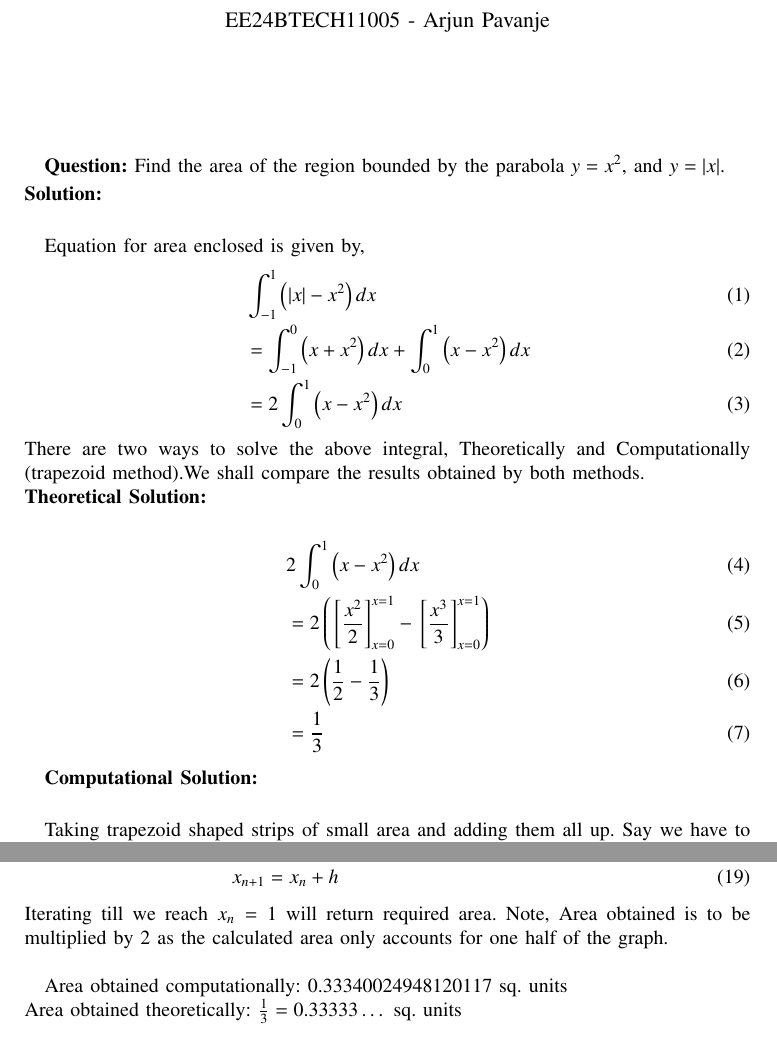
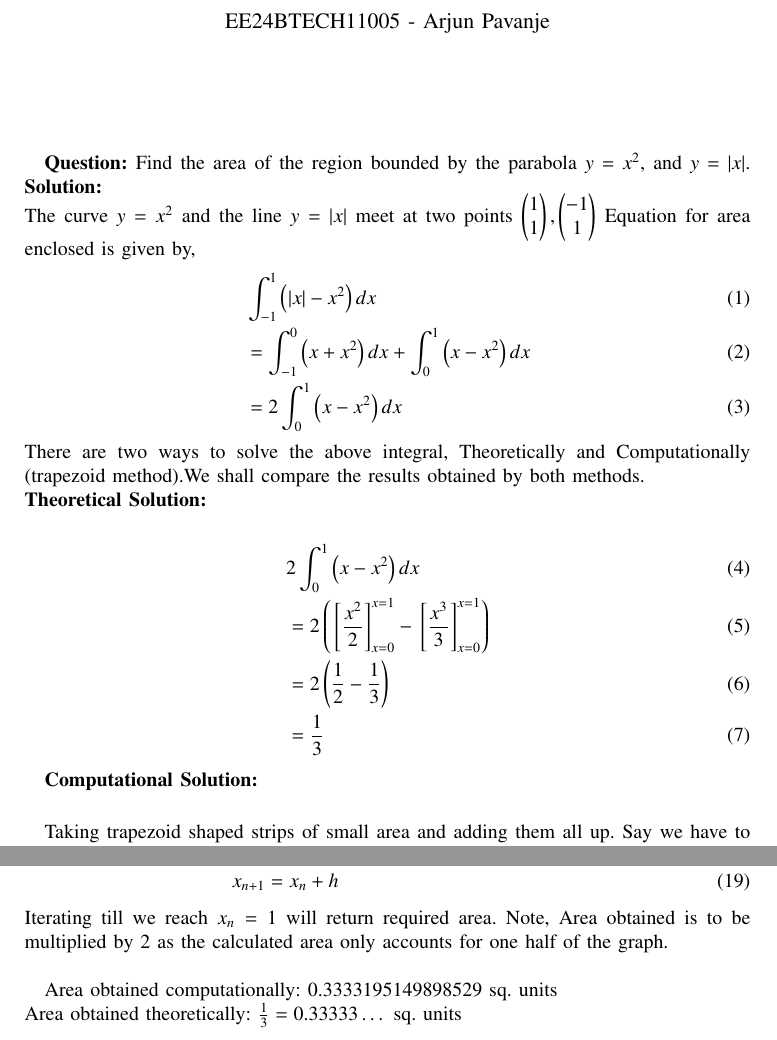
Before and after one commit to ArjunPavanje/EE1003, a LaTeX paper (D.E/Q4/main.tex): two parts of pages 1 and 2 of 3, joined at a grey line, cut so that both start at the same text. Compiled offline with pdfLaTeX.

```diff
--- a/D.E/Q4/main.tex
+++ b/D.E/Q4/main.tex
@@ -49,17 +49,16 @@
 {\let\newpage\relax\maketitle}
 \textbf{Question:}
 Find the area of the region bounded by the parabola $y=x^2$,  and $y=\abs{x}$.
-
-\solution\\
-
+\solution\newline
+The curve $y=x^2$ and the line $y=\abs{x}$ meet at two points $\myvec{1\\1}, \myvec{-1\\1}$
 Equation for area enclosed is given by,
 \begin{align}
   &\int_{-1}^1\brak{\abs{x}-x^2}dx\\
   &=\int_{-1}^{0}\brak{x+x^2}dx + \int_0^1\brak{x-x^2}dx\\
   &=2\int_0^1\brak{x-x^2}dx
 \end{align}
-There are two ways to solve the above integral, Theoretically and Computationally (trapezoid method).We shall compare the results obtained by both methods.\\
-\textbf{Theoretical Solution:}\\
+There are two ways to solve the above integral, Theoretically and Computationally (trapezoid method).We shall compare the results obtained by both methods.\newline
+\textbf{Theoretical Solution:}\newline
 \begin{align}
   &2\int_0^1 \brak{x-x^2}dx\\
   &=2\brak{\sbrak{\frac{x^2}{2}}_{x=0}^{x=1} -\sbrak{\frac{x^3}{3}}_{x=0}^{x=1}}\\
@@ -67,9 +66,9 @@
   &=\frac{1}{3}
 \end{align}
 
-\textbf{Computational Solution:}\\
+\textbf{Computational Solution:}\newline
 
-Taking trapezoid shaped strips of small area and adding them all up. Say we have to find the area of $y_{x}$ from $x=x_0$ to $x=x_n$, discretize points on the $x$ axis $x_0, x_1, x_2, \dots, x_n$ such that they are equally spaced with step-size $h$. \\
+Taking trapezoid shaped strips of small area and adding them all up. Say we have to find the area of $y_{x}$ from $x=x_0$ to $x=x_n$, discretize points on the $x$ axis $x_0, x_1, x_2, \dots, x_n$ such that they are equally spaced with step-size $h$. \newline
 Sum of all trapezoidal areas is given by,
 \begin{align}
   A&=\frac{1}{2}h\brak{y\brak{x_1}+y\brak{x_0}}+ \frac{1}{2}h\brak{y\brak{x_2}+y\brak{x_1}}+\dots+\frac{1}{2}h\brak{y\brak{x_n}+y\brak{x_{n-1}}}\\
@@ -100,9 +99,9 @@
   &=A_n+x_n\brak{h-h^2}+x_n^2\brak{h}+\frac{h^2}{2}\\
   x_{n+1}&=x_n+h
 \end{align}
-Iterating till we reach $x_n=1$ will return required area. Note, Area obtained is to be multiplied by $2$ as the calculated area only accounts for one half of the graph.\\
+Iterating till we reach $x_n=1$ will return required area. Note, Area obtained is to be multiplied by $2$ as the calculated area only accounts for one half of the graph.\newline
 
-Area obtained computationally: $0.33340024948120117$ sq. units\\
+Area obtained computationally: $0.3333195149898529$ sq. units\newline
 Area obtained theoretically: $\frac{1}{3}=0.33333\dots$ sq. units
 \begin{figure}[h!]
    \centering
```
Also changed, not shown: D.E/Q4/codes/ccode.c (+1 -1 lines), D.E/Q4/codes/pcode.py (+0 -1 lines), D.E/Q4/figs/fig.png, D.E/Q4/main.pdf, D.E/Q4/main.tex (4 more changed lines), 1 other file.
